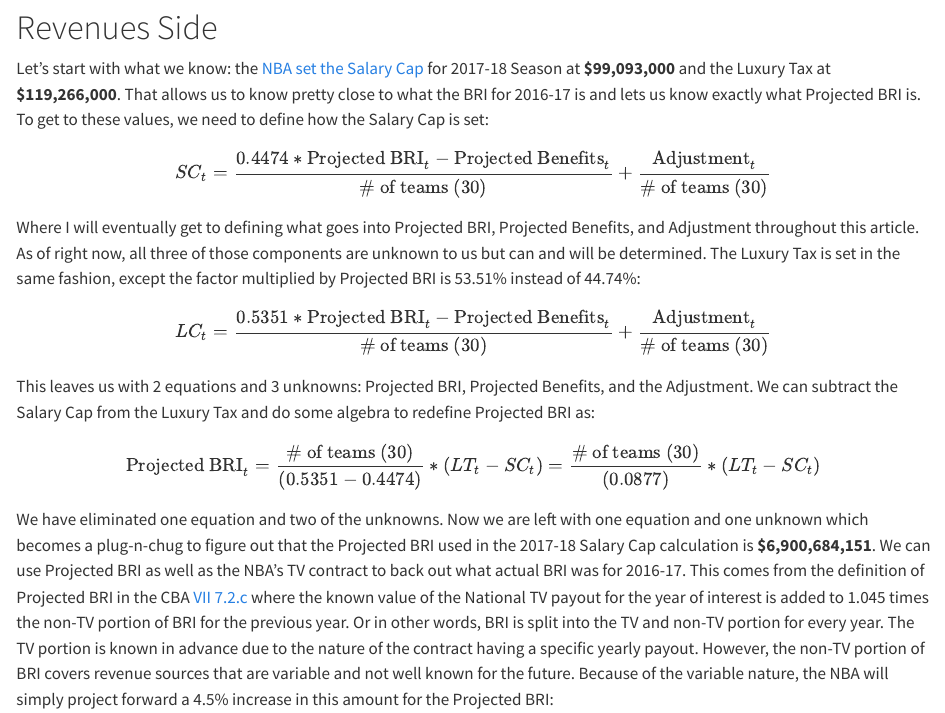
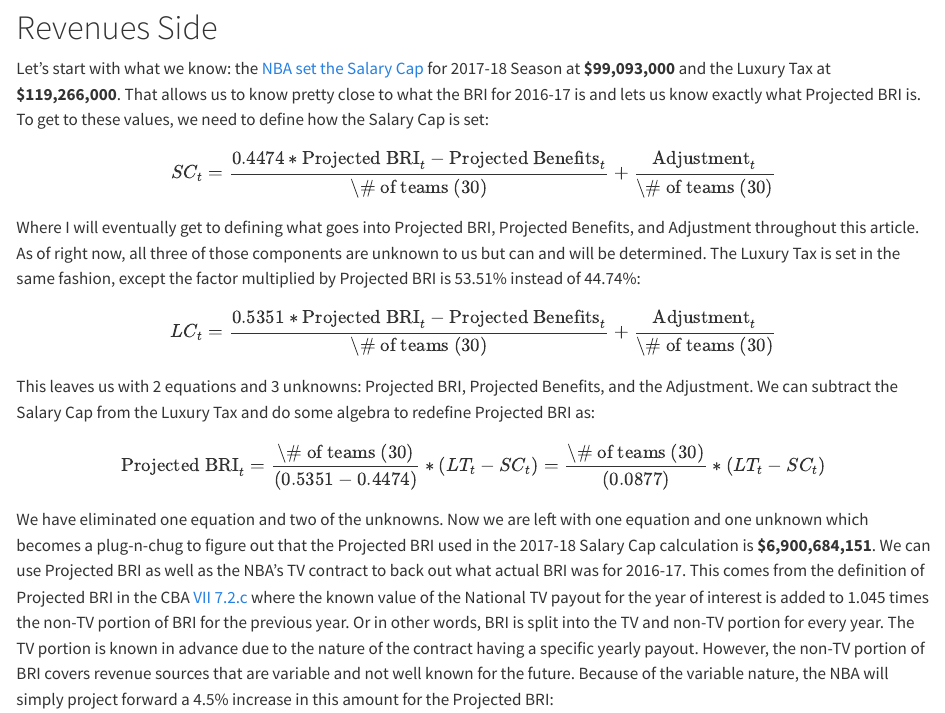
Before and after one commit to atlhawksfanatic/atlhawksfanatic.github.io, a Quarto document (posts/2018-03-10-nba-financials-2016-17/index.qmd): the page in a window 1100 px wide, from 1020 px down. Rendered offline with R 4.5, knitr and Pandoc in place of Quarto, with nearby package versions.

Commit message:
nba financials mathjax failed to render due to unescaped #

```diff
--- a/_quarto.yml
+++ b/_quarto.yml
@@ -2,7 +2,7 @@ project:
   type: website
   render:
     - "*.qmd"
-    - "!posts/bird-rights-dont-exist"
+    - "!posts/bird-rights*"
 
 website:
   title: "atlhawksfanatic"
--- a/posts/2018-03-10-nba-financials-2016-17/index.qmd
+++ b/posts/2018-03-10-nba-financials-2016-17/index.qmd
@@ -28,19 +28,19 @@ Let me provide some of the important figures for the NBA's finances in the 2016-
 Let's start with what we know: the [NBA set the Salary Cap](http://www.nba.com/article/2017/07/01/nba-salary-cap-set-2017-18-season-99093-million) for 2017-18 Season at **\$99,093,000** and the Luxury Tax at **\$119,266,000**. That allows us to know pretty close to what the BRI for 2016-17 is and lets us know exactly what Projected BRI is. To get to these values, we need to define how the Salary Cap is set:
 
 $$
-SC_t = \frac{0.4474*\text{Projected BRI}_t - \text{Projected Benefits}_t}{\text{# of teams (30)}} + \frac{\text{Adjustment}_t}{\text{# of teams (30)}}
+{SC}_t = \frac{0.4474*\text{Projected BRI}_t - \text{Projected Benefits}_t}{\text{\# of teams (30)}} + \frac{\text{Adjustment}_t}{\text{\# of teams (30)}}
 $$
 
 Where I will eventually get to defining what goes into Projected BRI, Projected Benefits, and Adjustment throughout this article. As of right now, all three of those components are unknown to us but can and will be determined. The Luxury Tax is set in the same fashion, except the factor multiplied by Projected BRI is 53.51% instead of 44.74%:
 
 $$
-LC_t = \frac{0.5351*\text{Projected BRI}_t - \text{Projected Benefits}_t}{\text{# of teams (30)}} + \frac{\text{Adjustment}_t}{\text{# of teams (30)}}
+{LC}_t = \frac{0.5351*\text{Projected BRI}_t - \text{Projected Benefits}_t}{\text{\# of teams (30)}} + \frac{\text{Adjustment}_t}{\text{\# of teams (30)}}
 $$
 
 This leaves us with 2 equations and 3 unknowns: Projected BRI, Projected Benefits, and the Adjustment. We can subtract the Salary Cap from the Luxury Tax and do some algebra to redefine Projected BRI as:
 
 $$
-\text{Projected BRI}_t = \frac{\text{# of teams (30)}}{(0.5351 - 0.4474)}*(LT_t - SC_t) = \frac{\text{# of teams (30)}}{(0.0877)}*(LT_t - SC_t)
+\text{Projected BRI}_t = \frac{\text{\# of teams (30)}}{(0.5351 - 0.4474)}*(LT_t - SC_t) = \frac{\text{\# of teams (30)}}{(0.0877)}*(LT_t - SC_t)
 $$
 
 We have eliminated one equation and two of the unknowns. Now we are left with one equation and one unknown which becomes a plug-n-chug to figure out that the Projected BRI used in the 2017-18 Salary Cap calculation is **\$6,900,684,151**. We can use Projected BRI as well as the NBA's TV contract to back out what actual BRI was for 2016-17. This comes from the definition of Projected BRI in the CBA [VII 7.2.c](https://atlhawksfanatic.github.io/NBA-CBA/basketball-related-income-salary-cap-minimum-team-salary-and-escrow-arrangement.html#calculation-of-salary-cap-and-minimum-team-salary.) where the known value of the National TV payout for the year of interest is added to 1.045 times the non-TV portion of BRI for the previous year. Or in other words, BRI is split into the TV and non-TV portion for every year. The TV portion is known in advance due to the nature of the contract having a specific yearly payout. However, the non-TV portion of BRI covers revenue sources that are variable and not well known for the future. Because of the variable nature, the NBA will simply project forward a 4.5% increase in this amount for the Projected BRI:
```
